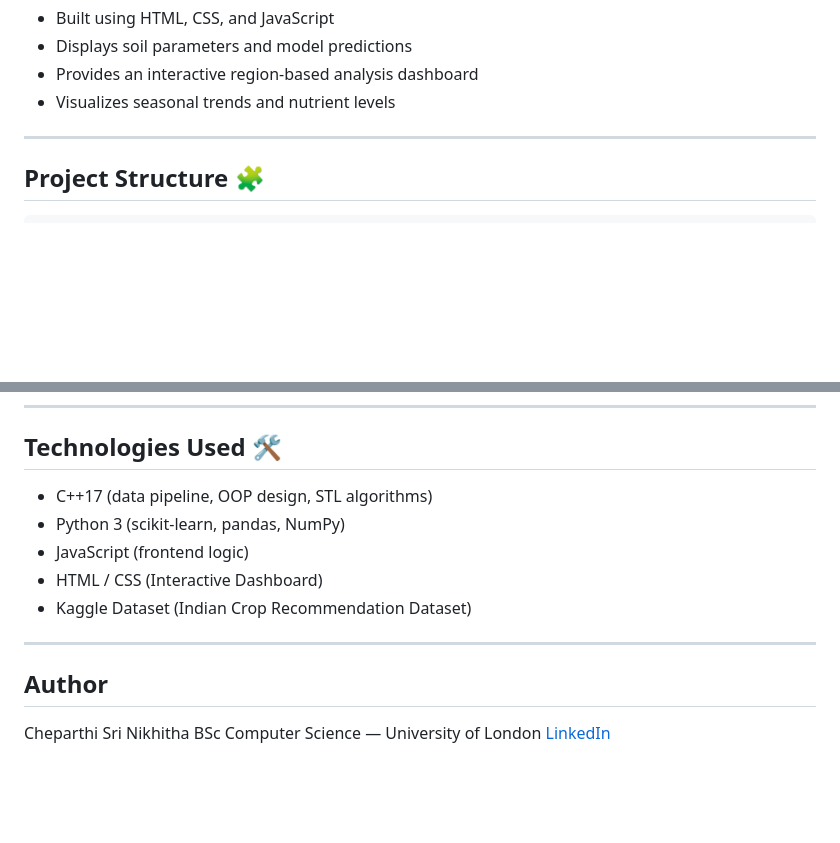
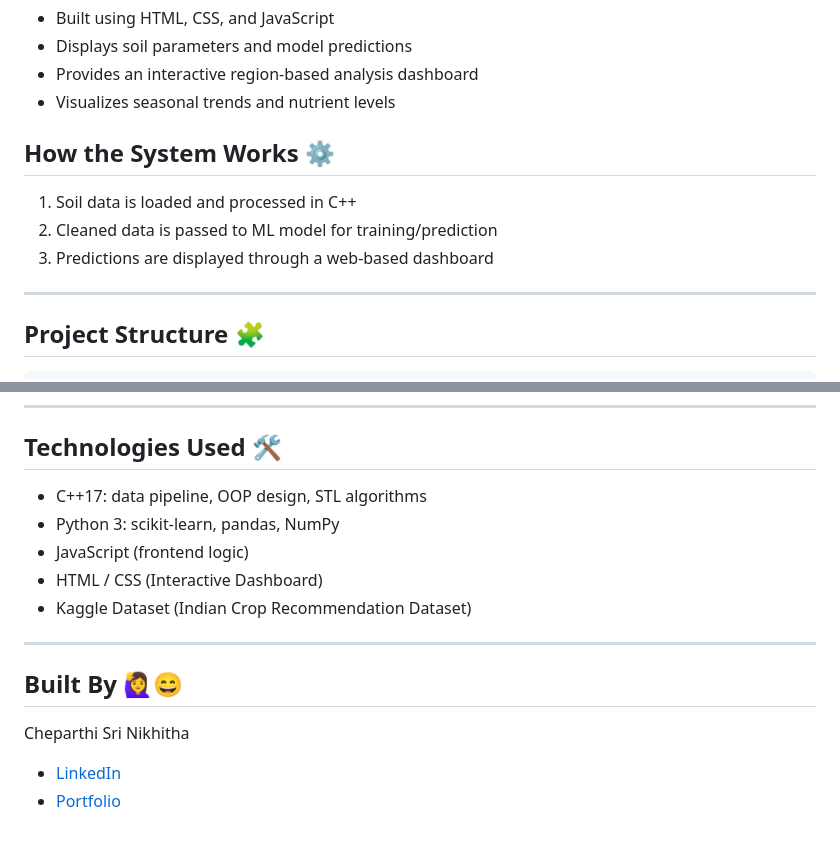
Before and after one commit to Nikhitha1710/AgroSense, a Markdown page: README.md, 2 parts joined by grey strips. GitHub-like rendering; blank space fills up the shorter version.

```diff
--- a/README.md
+++ b/README.md
@@ -32,6 +32,11 @@ The system is designed as a three-layer pipeline architecture, where each layer
 - Displays soil parameters and model predictions
 - Provides an interactive region-based analysis dashboard
 - Visualizes seasonal trends and nutrient levels
+
+## How the System Works ⚙️
+1. Soil data is loaded and processed in C++
+2. Cleaned data is passed to ML model for training/prediction
+3. Predictions are displayed through a web-based dashboard
 
 ---
 
@@ -130,16 +135,16 @@ Suggested crop: red chilli
 
 ## Technologies Used 🛠️
 
-- C++17 (data pipeline, OOP design, STL algorithms)
-- Python 3 (scikit-learn, pandas, NumPy)
+- C++17: data pipeline, OOP design, STL algorithms
+- Python 3: scikit-learn, pandas, NumPy
 - JavaScript (frontend logic)
 - HTML / CSS (Interactive Dashboard)
 - Kaggle Dataset (Indian Crop Recommendation Dataset)
 
 ---
 
-## Author
+## Built By 🙋‍♀️😄
 
 Cheparthi Sri Nikhitha
-BSc Computer Science — University of London
-[LinkedIn](https://www.linkedin.com/in/cheparthi-sri-nikhitha-886b381b1)
+- [LinkedIn](https://www.linkedin.com/in/cheparthi-sri-nikhitha-886b381b1)
+- [Portfolio](https://nikhithaprofessionalportfolio.netlify.app/)
```
